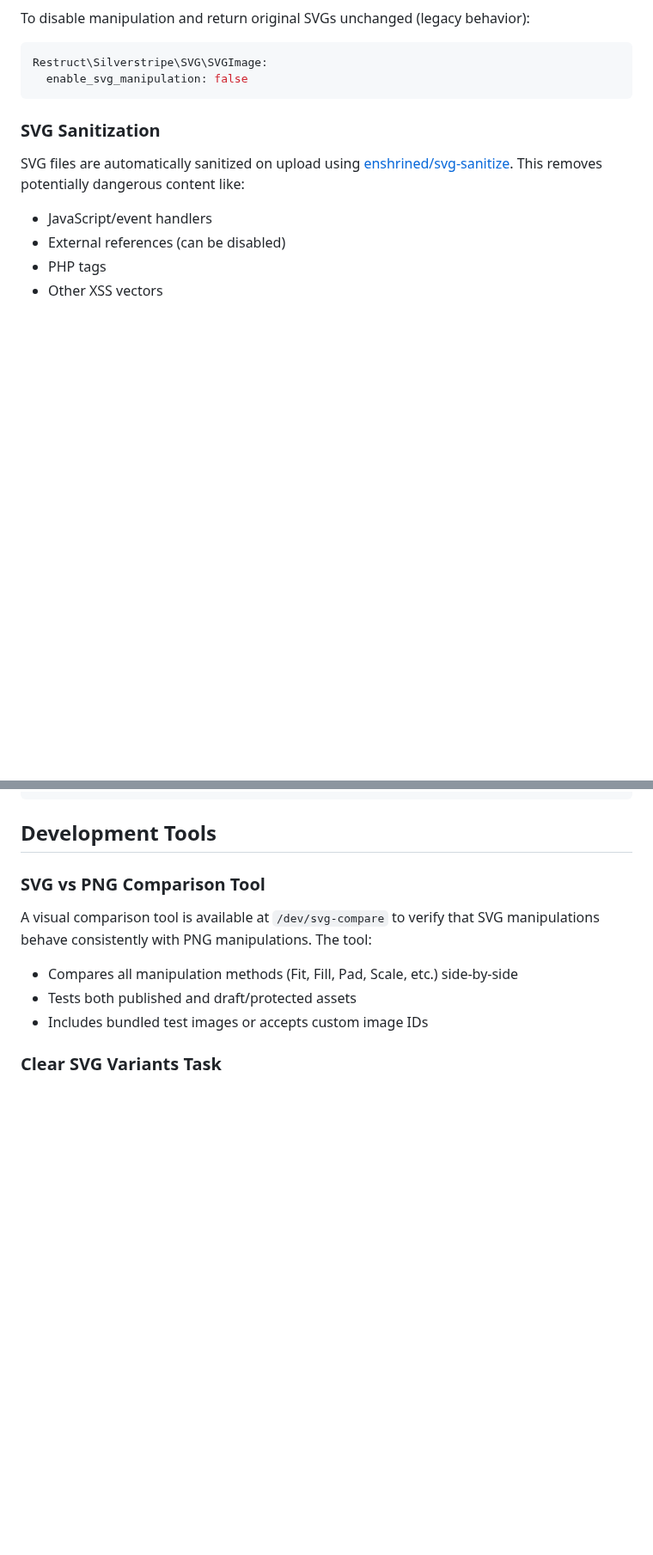
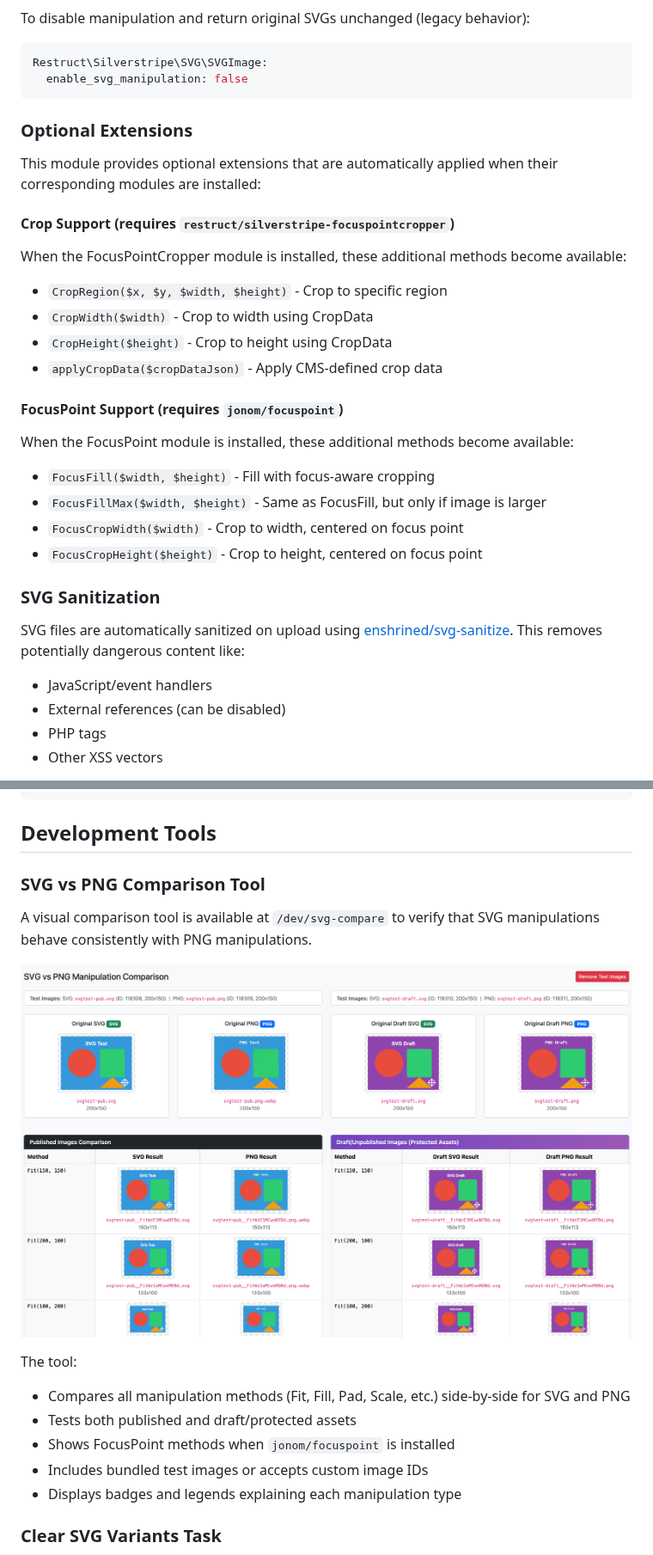
Before and after one commit to restruct/silverstripe-svg-images, a Markdown page: README.md, 2 parts joined by grey strips. Shown at 86% size. Drawn GitHub-style; pictures changed too: docs/svg-compare-test.png (added); blank space fills up the shorter version.

````diff
--- a/README.md
+++ b/README.md
@@ -49,6 +52,28 @@ To disable manipulation and return original SVGs unchanged (legacy behavior):
 Restruct\Silverstripe\SVG\SVGImage:
   enable_svg_manipulation: false
 ```
+
+### Optional Extensions
+
+This module provides optional extensions that are automatically applied when their corresponding modules are installed:
+
+#### Crop Support (requires `restruct/silverstripe-focuspointcropper`)
+
+When the FocusPointCropper module is installed, these additional methods become available:
+
+- `CropRegion($x, $y, $width, $height)` - Crop to specific region
+- `CropWidth($width)` - Crop to width using CropData
+- `CropHeight($height)` - Crop to height using CropData
+- `applyCropData($cropDataJson)` - Apply CMS-defined crop data
+
+#### FocusPoint Support (requires `jonom/focuspoint`)
+
+When the FocusPoint module is installed, these additional methods become available:
+
+- `FocusFill($width, $height)` - Fill with focus-aware cropping
+- `FocusFillMax($width, $height)` - Same as FocusFill, but only if image is larger
+- `FocusCropWidth($width)` - Crop to width, centered on focus point
+- `FocusCropHeight($height)` - Crop to height, centered on focus point
 
 ### SVG Sanitization
 
@@ -153,11 +181,16 @@ Restruct\Silverstripe\SVG\SVGImage:
 
 ### SVG vs PNG Comparison Tool
 
-A visual comparison tool is available at `/dev/svg-compare` to verify that SVG manipulations behave consistently with PNG manipulations. The tool:
+A visual comparison tool is available at `/dev/svg-compare` to verify that SVG manipulations behave consistently with PNG manipulations.
 
-- Compares all manipulation methods (Fit, Fill, Pad, Scale, etc.) side-by-side
+![SVG vs PNG Comparison Tool](docs/svg-compare-test.png)
+
+The tool:
+- Compares all manipulation methods (Fit, Fill, Pad, Scale, etc.) side-by-side for SVG and PNG
 - Tests both published and draft/protected assets
+- Shows FocusPoint methods when `jonom/focuspoint` is installed
 - Includes bundled test images or accepts custom image IDs
+- Displays badges and legends explaining each manipulation type
 
 ### Clear SVG Variants Task
 
````
Also changed, not shown: other parts of README.md (+16 -21 lines), 9 other files.
